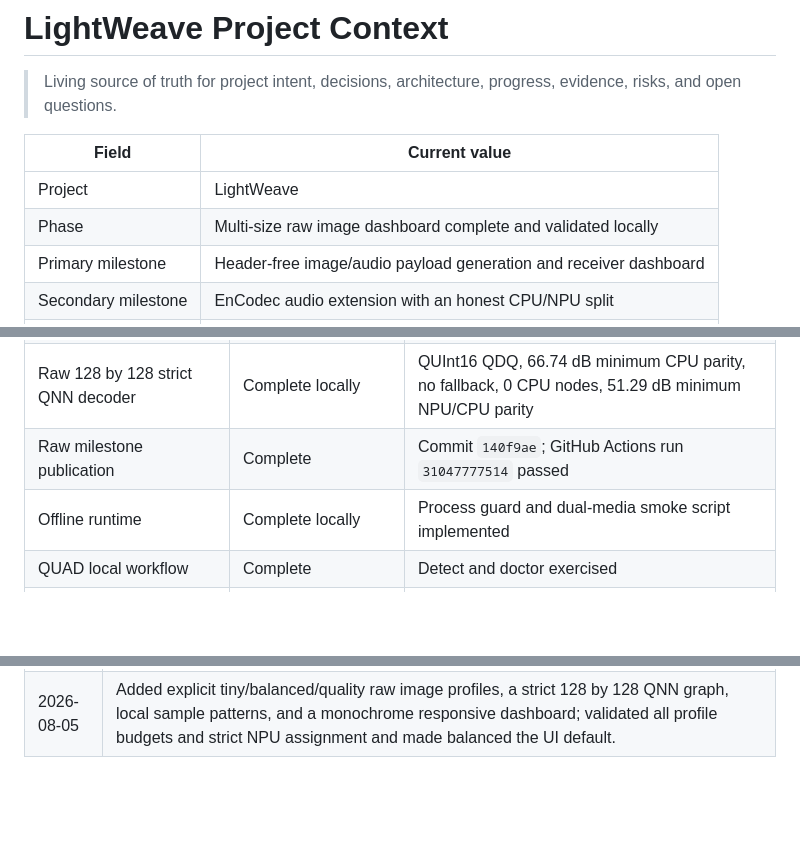
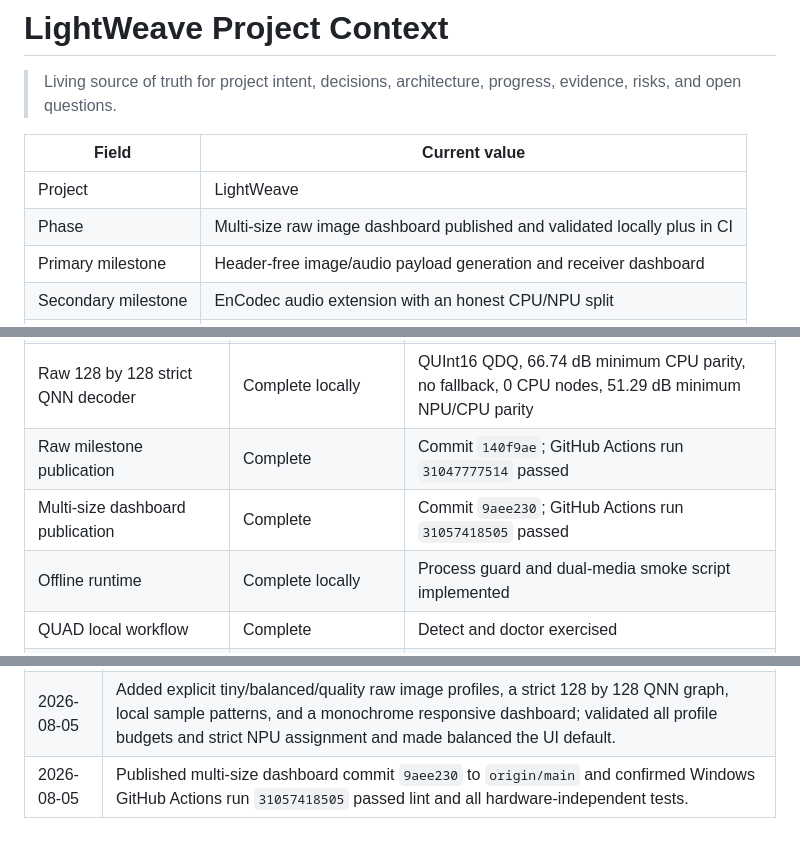
Before and after one commit to WickedStereo/LightWeave, a Markdown page: PROJECT_CONTEXT.md, 3 parts joined by grey strips. Rendered like a GitHub page; blank space fills up the shorter version.

Commit message:
docs: record multi-size dashboard publication

```diff
--- a/PROJECT_CONTEXT.md
+++ b/PROJECT_CONTEXT.md
@@ -6,7 +6,7 @@
 | Field | Current value |
 | --- | --- |
 | Project | LightWeave |
-| Phase | Multi-size raw image dashboard complete and validated locally |
+| Phase | Multi-size raw image dashboard published and validated locally plus in CI |
 | Primary milestone | Header-free image/audio payload generation and receiver dashboard |
 | Secondary milestone | EnCodec audio extension with an honest CPU/NPU split |
 | Last updated | 2026-08-05 |
@@ -268,6 +268,7 @@ offline-smoke reports remain ignored and reproducible.
 | Raw 64 by 64 strict QNN decoder | Complete locally | QUInt16 QDQ, no fallback, 0 CPU nodes, 59.92 dB minimum NPU/CPU parity |
 | Raw 128 by 128 strict QNN decoder | Complete locally | QUInt16 QDQ, 66.74 dB minimum CPU parity, no fallback, 0 CPU nodes, 51.29 dB minimum NPU/CPU parity |
 | Raw milestone publication | Complete | Commit `140f9ae`; GitHub Actions run `31047777514` passed |
+| Multi-size dashboard publication | Complete | Commit `9aee230`; GitHub Actions run `31057418505` passed |
 | Offline runtime | Complete locally | Process guard and dual-media smoke script implemented |
 | QUAD local workflow | Complete | Detect and doctor exercised |
 | GitHub Actions unit CI | Complete | Corrected-history Windows Python 3.11 run `31034723025` passed; QNN gates stay local |
@@ -370,3 +371,4 @@ offline-smoke reports remain ignored and reproducible.
 | 2026-08-05 | Implemented and locally validated the header-free raw image/audio contracts, 64 by 64 strict-QNN decoder, raw CLI, future adapter interfaces, and `/transmit`/`/receive`/`/loopback` dashboard; preserved `.lwv` and recorded the intentionally missing wire protections. |
 | 2026-08-05 | Published raw-mode commit `140f9ae` to `origin/main` and confirmed hardware-independent GitHub Actions run `31047777514` passed. |
 | 2026-08-05 | Added explicit tiny/balanced/quality raw image profiles, a strict 128 by 128 QNN graph, local sample patterns, and a monochrome responsive dashboard; validated all profile budgets and strict NPU assignment and made balanced the UI default. |
+| 2026-08-05 | Published multi-size dashboard commit `9aee230` to `origin/main` and confirmed Windows GitHub Actions run `31057418505` passed lint and all hardware-independent tests. |
```
Also changed, not shown: docs/QUALCOMM_DEVELOPER_EXPERIENCE.md (+1 -0 lines).
